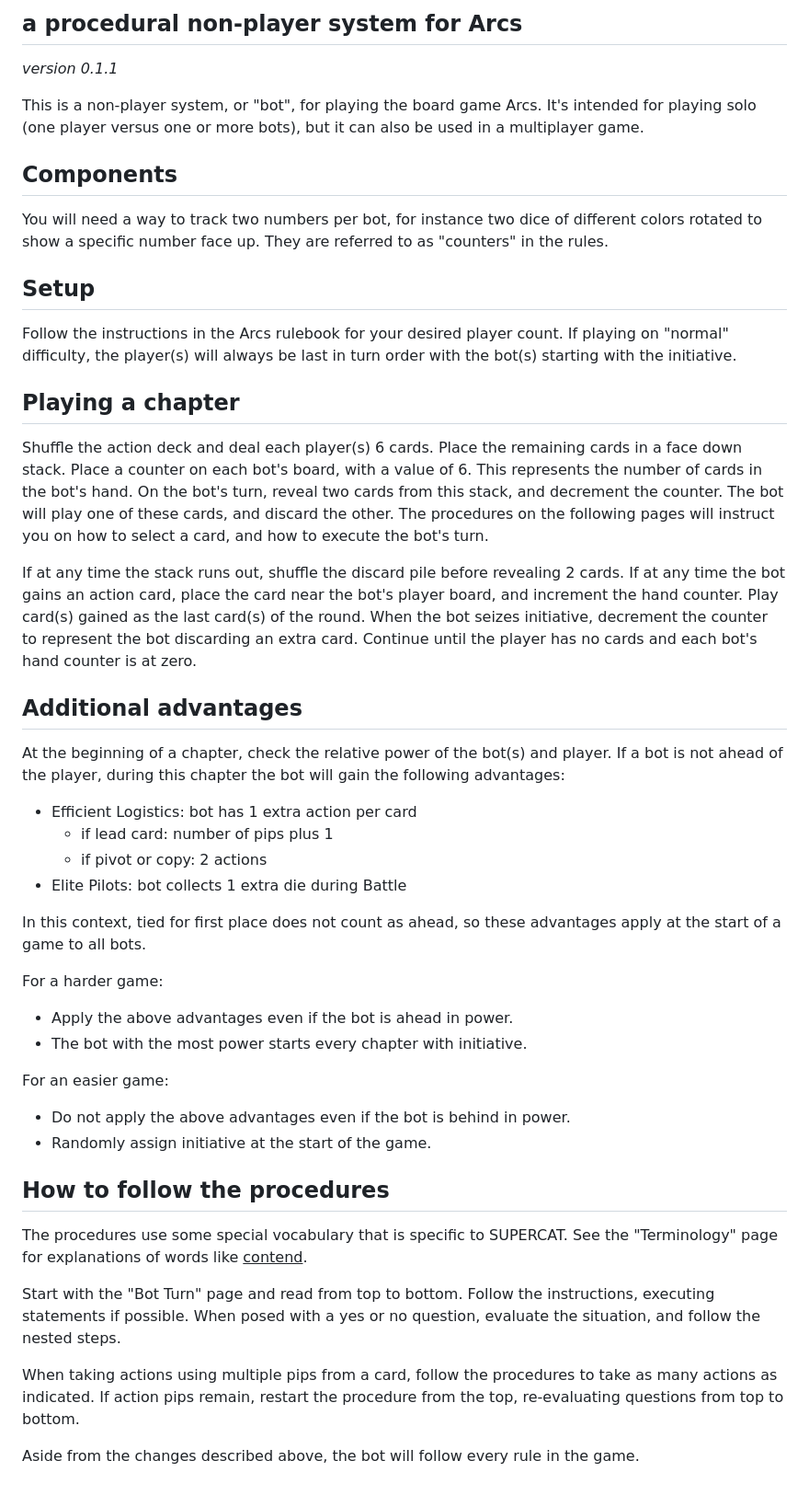
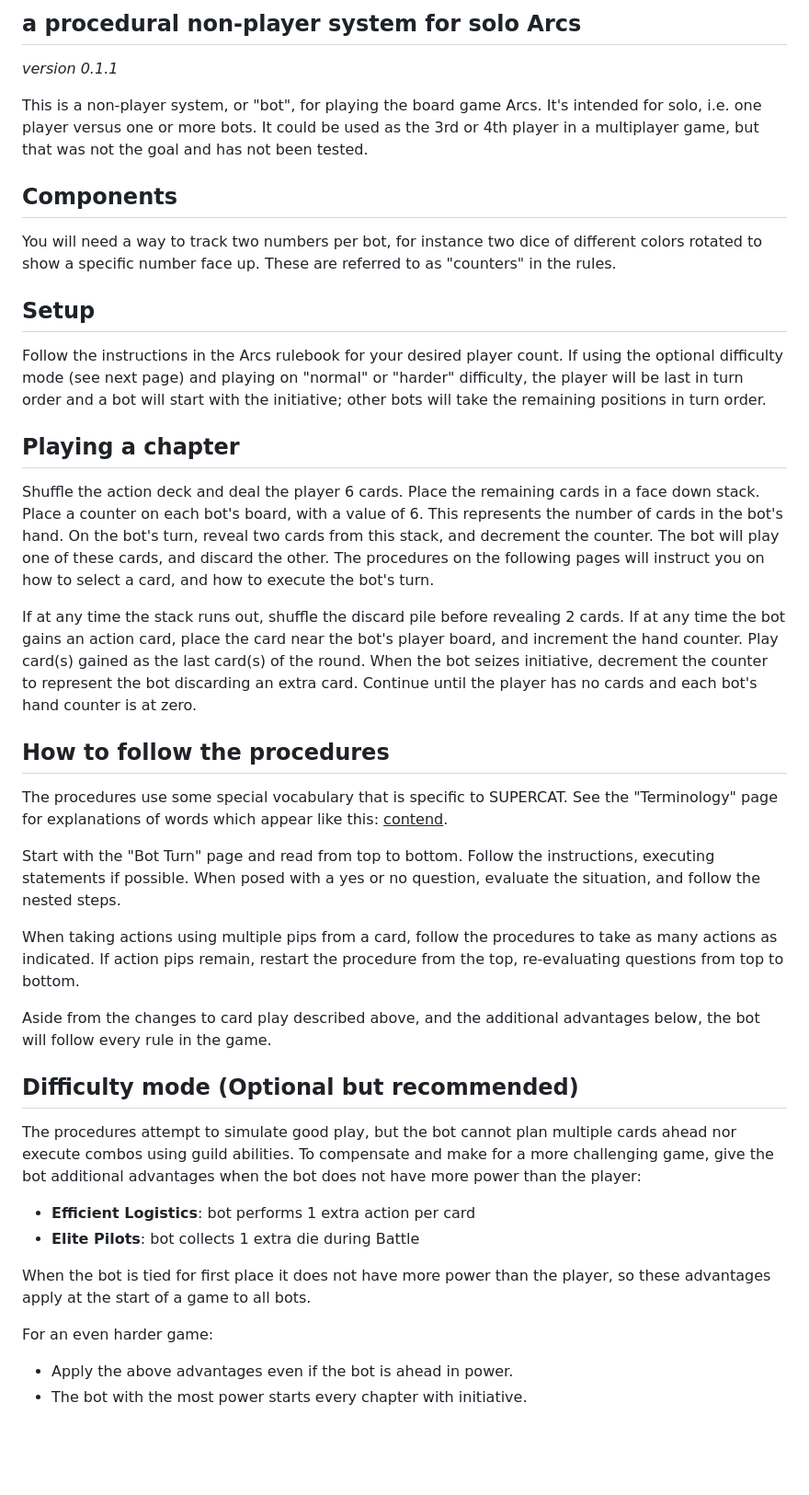
Before and after one commit to okonomichiyaki/supercat, a Markdown page: 00-SUPERCAT.md, the part around the change. Shown: that part at 92% size. GitHub-like rendering; blank space fills up the shorter version.

Commit message:
reword intro to emphasize solo, make difficulty mode optional but recommended

```diff
--- a/00-SUPERCAT.md
+++ b/00-SUPERCAT.md
@@ -1,54 +1,47 @@
-## a procedural non-player system for Arcs
+## a procedural non-player system for solo Arcs
 
 *version 0.1.1*
 
-This is a non-player system, or "bot", for playing the board game Arcs. It's intended for playing solo (one player versus one or more bots), but it can also be used in a multiplayer game.
+This is a non-player system, or "bot", for playing the board game Arcs. It's intended for solo, i.e. one player versus one or more bots. It could be used as the 3rd or 4th player in a multiplayer game, but that was not the goal and has not been tested.
 
 ## Components
 
-You will need a way to track two numbers per bot, for instance two dice of different colors rotated to show a specific number face up. They are referred to as "counters" in the rules.
+You will need a way to track two numbers per bot, for instance two dice of different colors rotated to show a specific number face up. These are referred to as "counters" in the rules.
 
 ## Setup
 
-Follow the instructions in the Arcs rulebook for your desired player count. If playing on "normal" difficulty, the player(s) will always be last in turn order with the bot(s) starting with the initiative.
+Follow the instructions in the Arcs rulebook for your desired player count. If using the optional difficulty mode (see next page) and playing on "normal" or "harder" difficulty, the player will be last in turn order and a bot will start with the initiative; other bots will take the remaining positions in turn order.
 
 ## Playing a chapter
 
-Shuffle the action deck and deal each player(s) 6 cards. Place the remaining cards in a face down stack. Place a counter on each bot's board, with a value of 6. This represents the number of cards in the bot's hand. On the bot's turn, reveal two cards from this stack, and decrement the counter. The bot will play one of these cards, and discard the other. The procedures on the following pages will instruct you on how to select a card, and how to execute the bot's turn.
+Shuffle the action deck and deal the player 6 cards. Place the remaining cards in a face down stack. Place a counter on each bot's board, with a value of 6. This represents the number of cards in the bot's hand. On the bot's turn, reveal two cards from this stack, and decrement the counter. The bot will play one of these cards, and discard the other. The procedures on the following pages will instruct you on how to select a card, and how to execute the bot's turn.
 
 If at any time the stack runs out, shuffle the discard pile before revealing 2 cards. If at any time the bot gains an action card, place the card near the bot's player board, and increment the hand counter. Play card(s) gained as the last card(s) of the round. When the bot seizes initiative, decrement the counter to represent the bot discarding an extra card. Continue until the player has no cards and each bot's hand counter is at zero.
 
 <div class="pagebreak"> </div>
 
-## Additional advantages
-
-At the beginning of a chapter, check the relative power of the bot(s) and player. If a bot is not ahead of the player, during this chapter the bot will gain the following advantages:
-
-- Efficient Logistics: bot has 1 extra action per card
-	- if lead card: number of pips plus 1
-	- if pivot or copy: 2 actions
-- Elite Pilots: bot collects 1 extra die during Battle
-
-In this context, tied for first place does not count as ahead, so these advantages apply at the start of a game to all bots.
-
-For a harder game:
-
-- Apply the above advantages even if the bot is ahead in power.
-- The bot with the most power starts every chapter with initiative.
-
-For an easier game:
-
-- Do not apply the above advantages even if the bot is behind in power.
-- Randomly assign initiative at the start of the game.
-
 ## How to follow the procedures
 
-The procedures use some special vocabulary that is specific to SUPERCAT. See the "Terminology" page for explanations of words like <ins>contend</ins>.
+The procedures use some special vocabulary that is specific to SUPERCAT. See the "Terminology" page for explanations of words which appear like this: <ins>contend</ins>.
 
 Start with the "Bot Turn" page and read from top to bottom. Follow the instructions, executing statements if possible. When posed with a yes or no question, evaluate the situation, and follow the nested steps.
 
 When taking actions using multiple pips from a card, follow the procedures to take as many actions as indicated. If action pips remain, restart the procedure from the top, re-evaluating questions from top to bottom.
 
-Aside from the changes described above, the bot will follow every rule in the game.
+Aside from the changes to card play described above, and the additional advantages below, the bot will follow every rule in the game.
+
+## Difficulty mode (Optional but recommended)
+
+The procedures attempt to simulate good play, but the bot cannot plan multiple cards ahead nor execute combos using guild abilities. To compensate and make for a more challenging game, give the bot additional advantages when the bot does not have more power than the player:
+
+- **Efficient Logistics**: bot performs 1 extra action per card
+- **Elite Pilots**: bot collects 1 extra die during Battle
+
+When the bot is tied for first place it does not have more power than the player, so these advantages apply at the start of a game to all bots.
+
+For an even harder game:
+
+- Apply the above advantages even if the bot is ahead in power.
+- The bot with the most power starts every chapter with initiative.
 
 <div class="pagebreak"> </div>
```
